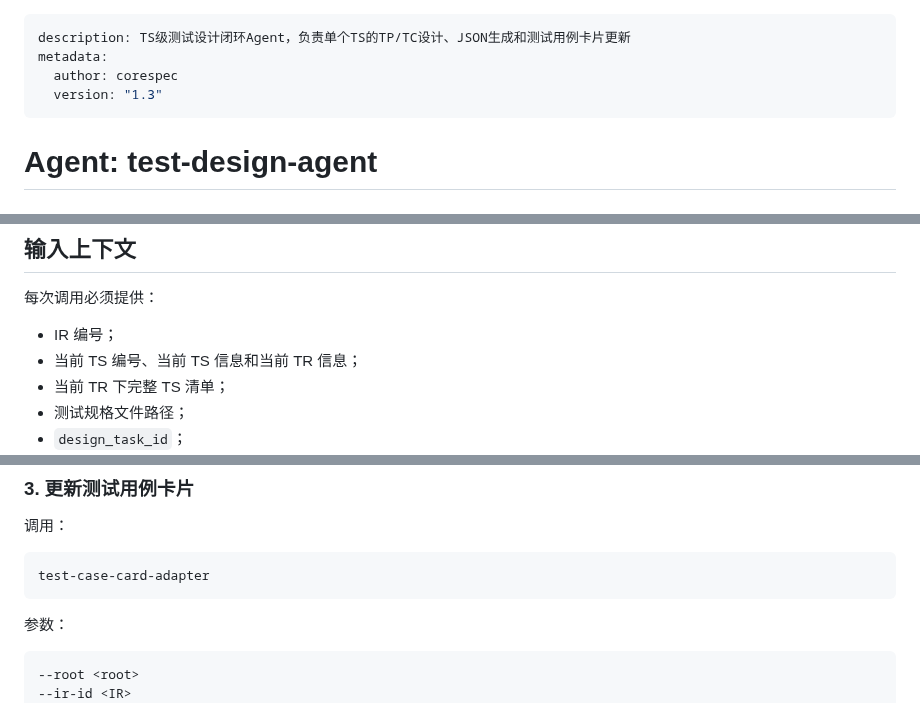
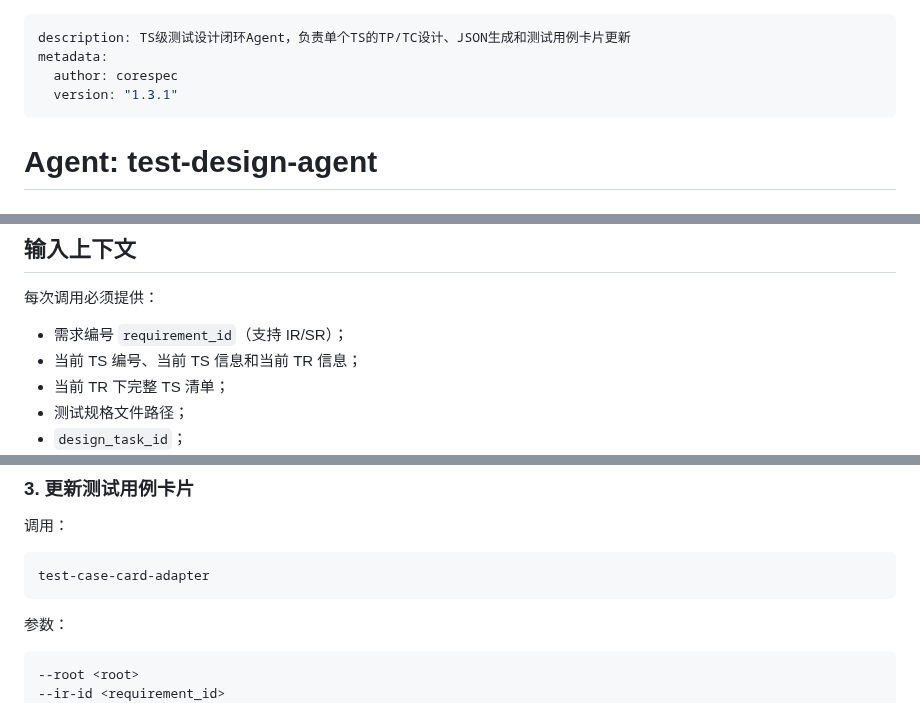
Before and after one commit to yf990848-droid/coretest-spec-e2e, a Markdown page: .testagent/agents/test-design-agent.md, 3 parts joined by grey strips. Rendered like a GitHub page.

Commit message:
fix: support IR and SR design contexts

````diff
--- a/.testagent/agents/test-design-agent.md
+++ b/.testagent/agents/test-design-agent.md
@@ -2,7 +2,7 @@
 description: TS级测试设计闭环Agent，负责单个TS的TP/TC设计、JSON生成和测试用例卡片更新
 metadata:
   author: corespec
-  version: "1.3"
+  version: "1.3.1"
 ---
 
 # Agent: test-design-agent
@@ -23,7 +23,7 @@ metadata:
 
 每次调用必须提供：
 
-- IR 编号；
+- 需求编号 `requirement_id`（支持 IR/SR）；
 - 当前 TS 编号、当前 TS 信息和当前 TR 信息；
 - 当前 TR 下完整 TS 清单；
 - 测试规格文件路径；
@@ -98,5 +98,5 @@ test-case-card-adapter
 
 ```text
 --root <root>
---ir-id <IR>
+--ir-id <requirement_id>
 --ts-id ts_<NN>
````
Also changed, not shown: other parts of .testagent/agents/test-design-agent.md (+11 -11 lines).
